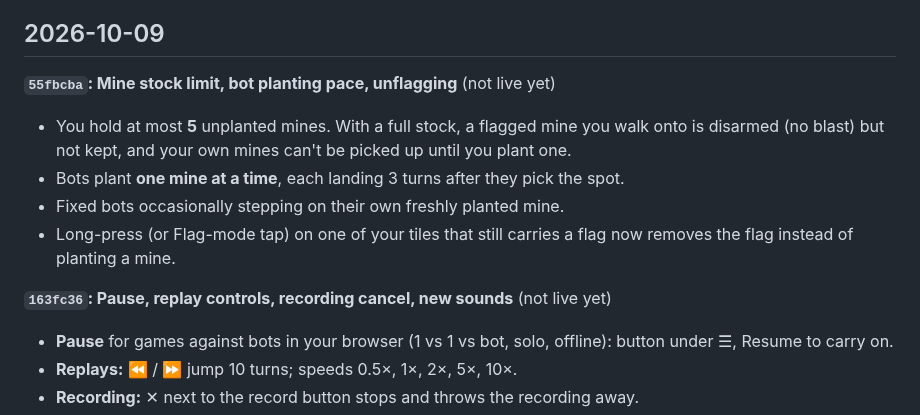
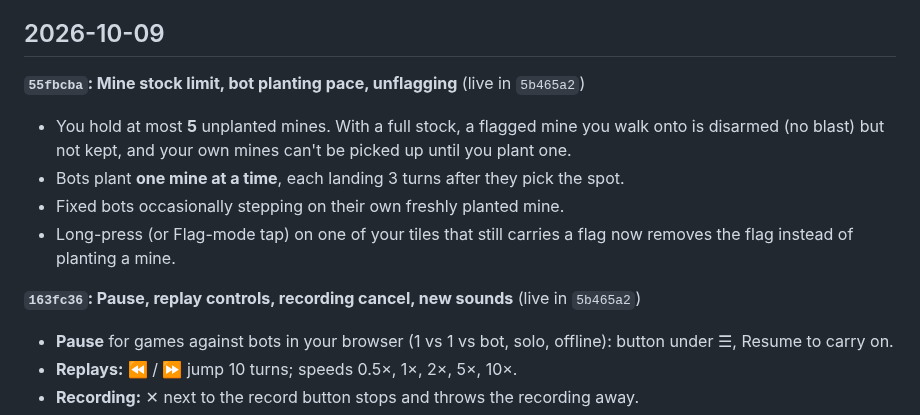
Before and after one commit to NigelRodgers/blockmarshal, a Markdown page: CHANGELOG.md, the part around the change. Drawn GitHub-style.

```diff
--- a/CHANGELOG.md
+++ b/CHANGELOG.md
@@ -4,13 +4,13 @@ Newest first. Build ids match the `Build <hash>` line on the start screen. Live:
 
 ## 2026-10-09
 
-**`55fbcba`: Mine stock limit, bot planting pace, unflagging** (not live yet)
+**`55fbcba`: Mine stock limit, bot planting pace, unflagging** (live in `5b465a2`)
 - You hold at most **5** unplanted mines. With a full stock, a flagged mine you walk onto is disarmed (no blast) but not kept, and your own mines can't be picked up until you plant one.
 - Bots plant **one mine at a time**, each landing 3 turns after they pick the spot.
 - Fixed bots occasionally stepping on their own freshly planted mine.
 - Long-press (or Flag-mode tap) on one of your tiles that still carries a flag now removes the flag instead of planting a mine.
 
-**`163fc36`: Pause, replay controls, recording cancel, new sounds** (not live yet)
+**`163fc36`: Pause, replay controls, recording cancel, new sounds** (live in `5b465a2`)
 - **Pause** for games against bots in your browser (1 vs 1 vs bot, solo, offline): button under ☰, Resume to carry on.
 - **Replays:** ⏪ / ⏩ jump 10 turns; speeds 0.5×, 1×, 2×, 5×, 10×.
 - **Recording:** ✕ next to the record button stops and throws the recording away.
```
